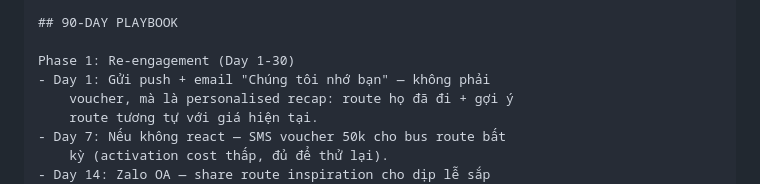
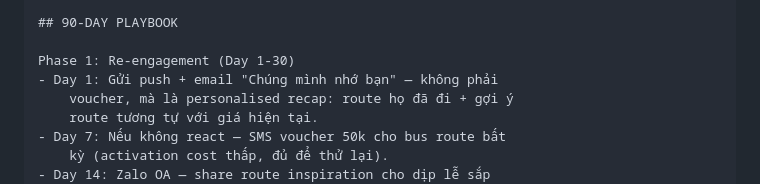
Before and after one commit to thaolst/travel-ai-tools, a Markdown page: README.md, the part around one of its changes. Rendered like a GitHub page; folded sections open.

Commit message:
Fix: remove --- and tôi->mình in README

```diff
--- a/README.md
+++ b/README.md
@@ -147,7 +145,7 @@ thói quen mới với đối thủ.
 ## 90-DAY PLAYBOOK
 
 Phase 1: Re-engagement (Day 1-30)
-- Day 1: Gửi push + email "Chúng tôi nhớ bạn" — không phải
+- Day 1: Gửi push + email "Chúng mình nhớ bạn" — không phải
     voucher, mà là personalised recap: route họ đã đi + gợi ý
     route tương tự với giá hiện tại.
 - Day 7: Nếu không react — SMS voucher 50k cho bus route bất
```
Also changed, not shown: other parts of README.md (+0 -14 lines).
